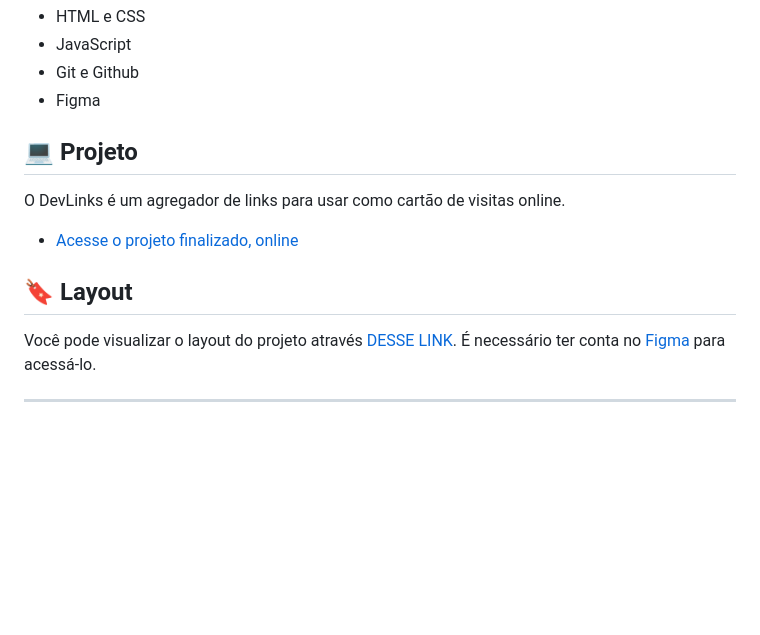
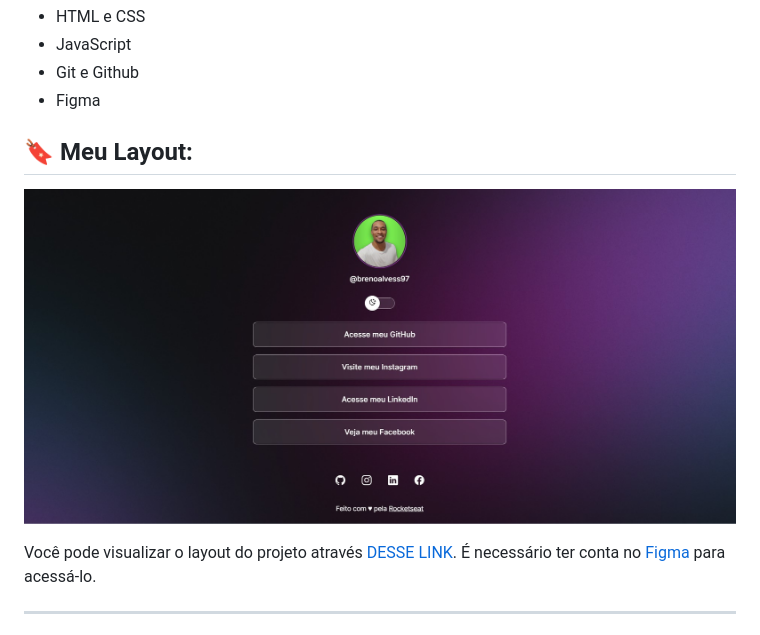
Before and after one commit to BrenoAlves97/DevLinks, a Markdown page: README.md, the part around the change. GitHub-like rendering; pictures changed too: .github/my-project-image.jpg (added); blank space fills up the shorter version.

Commit message:
Inserted my project image on readme

```diff
--- a/README.md
+++ b/README.md
@@ -30,13 +30,11 @@ Esse projeto foi desenvolvido com as seguintes tecnologias:
 - Git e Github
 - Figma
 
-## 💻 Projeto
+## 🔖 Meu Layout:
 
-O DevLinks é um agregador de links para usar como cartão de visitas online.
-
-- [Acesse o projeto finalizado, online](https://github.com/BrenoAlves97/projeto_devLinks)
-
-## 🔖 Layout
+<p align="center">
+  <img alt="projeto DevLinks" src="./.github/my-project-image.jpg" width="100%">
+</p>
 
 Você pode visualizar o layout do projeto através [DESSE LINK](https://www.figma.com/community/file/1187422022288947321). É necessário ter conta no [Figma](https://figma.com) para acessá-lo.
 
```
